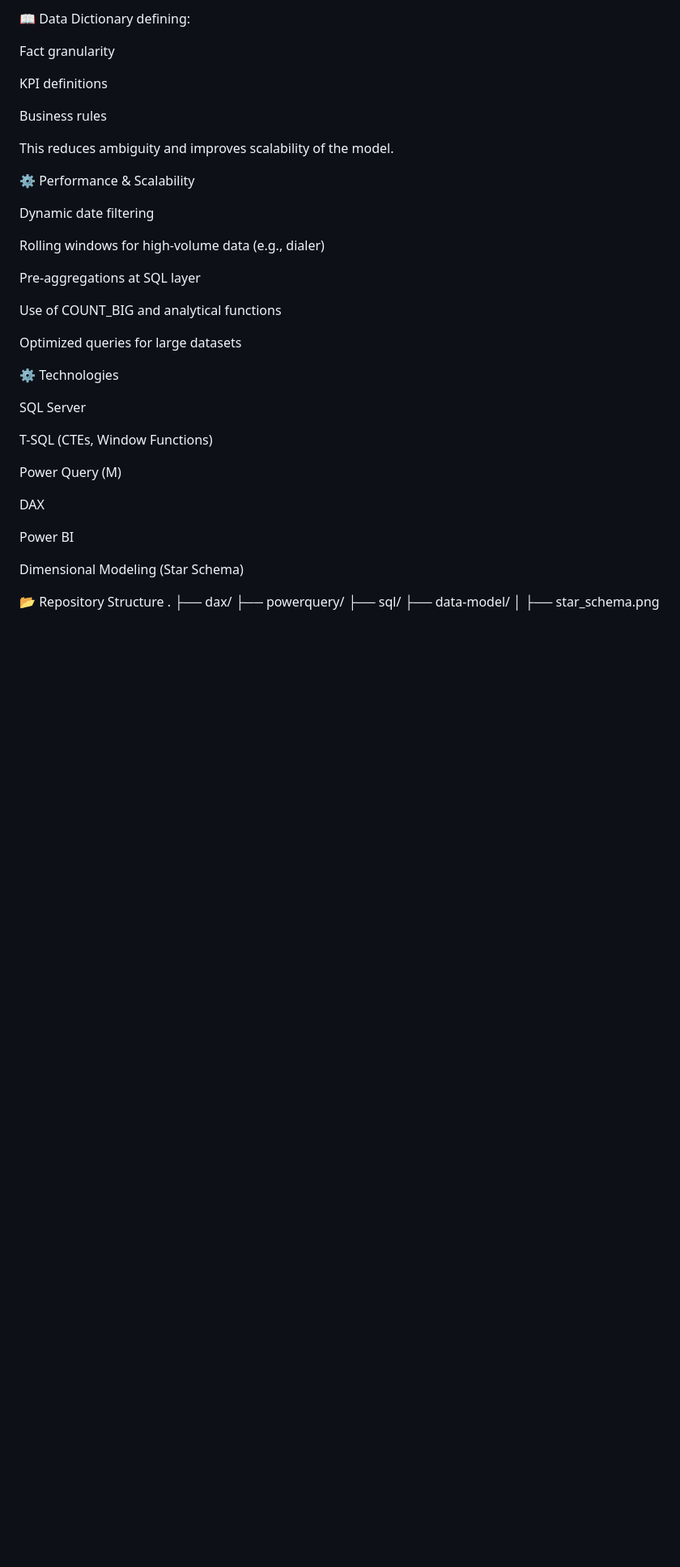
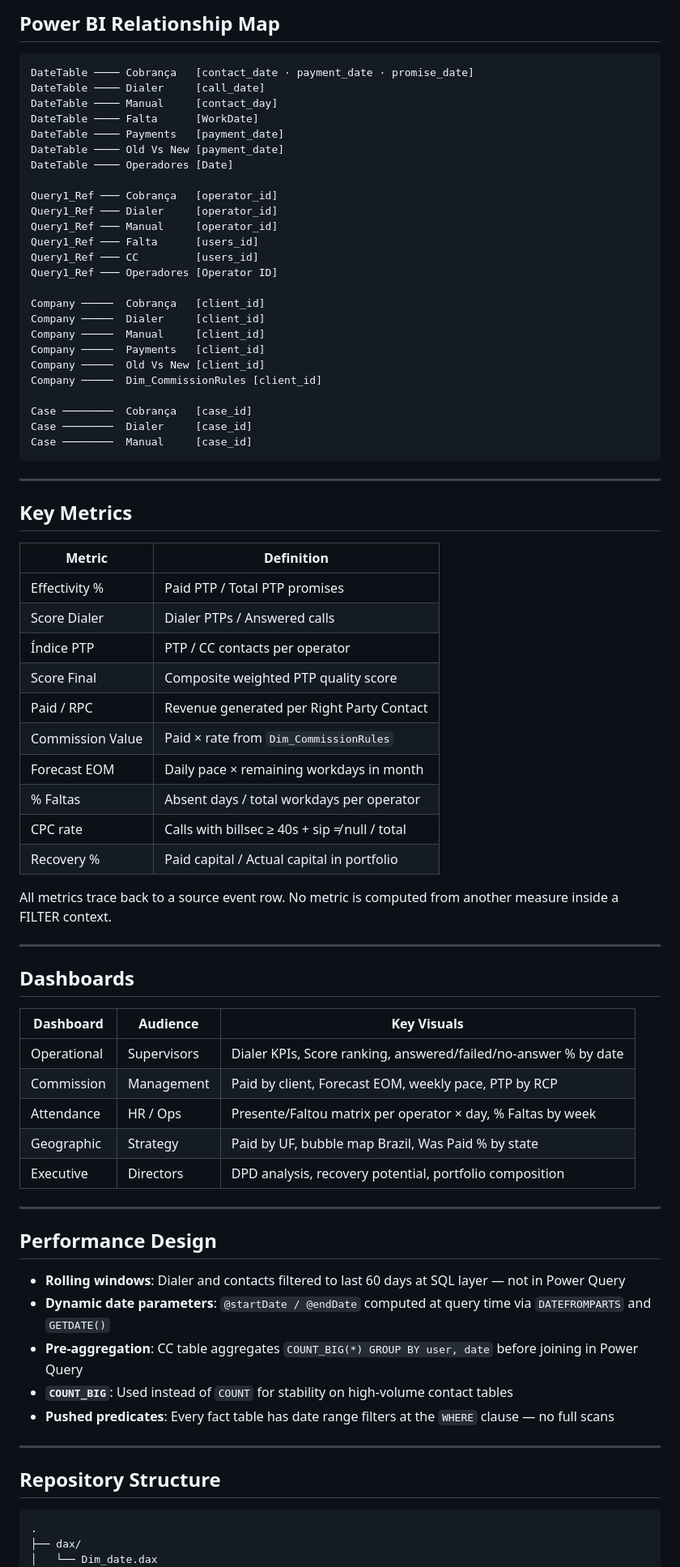
Before and after one commit to paulopottermarchi/Debt-Collection-Analytics-BI, a Markdown page: README.md, the part around one of its changes. Shown at 81% size. Drawn GitHub-style; blank space fills up the shorter version.

````diff
--- a/README.md
+++ b/README.md
@@ -136,41 +171,81 @@ To ensure reliability and maintainability:
 
-📖 Data Dictionary defining:
+## Power BI Relationship Map
 
-Fact granularity
+```
+DateTable ──── Cobrança   [contact_date · payment_date · promise_date]
+DateTable ──── Dialer     [call_date]
+DateTable ──── Manual     [contact_day]
+DateTable ──── Falta      [WorkDate]
+DateTable ──── Payments   [payment_date]
+DateTable ──── Old Vs New [payment_date]
+DateTable ──── Operadores [Date]
 
-KPI definitions
+Query1_Ref ─── Cobrança   [operator_id]
+Query1_Ref ─── Dialer     [operator_id]
+Query1_Ref ─── Manual     [operator_id]
+Query1_Ref ─── Falta      [users_id]
+Query1_Ref ─── CC         [users_id]
+Query1_Ref ─── Operadores [Operator ID]
 
-Business rules
+Company ─────  Cobrança   [client_id]
+Company ─────  Dialer     [client_id]
+Company ─────  Manual     [client_id]
+Company ─────  Payments   [client_id]
+Company ─────  Old Vs New [client_id]
+Company ─────  Dim_CommissionRules [client_id]
 
-This reduces ambiguity and improves scalability of the model.
+Case ────────  Cobrança   [case_id]
+Case ────────  Dialer     [case_id]
+Case ────────  Manual     [case_id]
+```
 
-⚙️ Performance & Scalability
+---
 
-Dynamic date filtering
+## Key Metrics
 
-Rolling windows for high-volume data (e.g., dialer)
+| Metric | Definition |
+|--------|-----------|
+| Effectivity % | Paid PTP / Total PTP promises |
+| Score Dialer | Dialer PTPs / Answered calls |
+| Índice PTP | PTP / CC contacts per operator |
+| Score Final | Composite weighted PTP quality score |
+| Paid / RPC | Revenue generated per Right Party Contact |
+| Commission Value | Paid × rate from `Dim_CommissionRules` |
+| Forecast EOM | Daily pace × remaining workdays in month |
+| % Faltas | Absent days / total workdays per operator |
+| CPC rate | Calls with billsec ≥ 40s + sip ≠ null / total |
+| Recovery % | Paid capital / Actual capital in portfolio |
 
-Pre-aggregations at SQL layer
+All metrics trace back to a source event row. No metric is computed from another measure inside a FILTER context.
 
-Use of COUNT_BIG and analytical functions
+---
 
-Optimized queries for large datasets
+## Dashboards
 
-⚙️ Technologies
+| Dashboard | Audience | Key Visuals |
+|-----------|----------|-------------|
+| Operational | Supervisors | Dialer KPIs, Score ranking, answered/failed/no-answer % by date |
+| Commission | Management | Paid by client, Forecast EOM, weekly pace, PTP by RCP |
+| Attendance | HR / Ops | Presente/Faltou matrix per operator × day, % Faltas by week |
+| Geographic | Strategy | Paid by UF, bubble map Brazil, Was Paid % by state |
+| Executive | Directors | DPD analysis, recovery potential, portfolio composition |
 
-SQL Server
+---
 
-T-SQL (CTEs, Window Functions)
+## Performance Design
 
-Power Query (M)
+- **Rolling windows**: Dialer and contacts filtered to last 60 days at SQL layer — not in Power Query
+- **Dynamic date parameters**: `@startDate / @endDate` computed at query time via `DATEFROMPARTS` and `GETDATE()`
+- **Pre-aggregation**: CC table aggregates `COUNT_BIG(*) GROUP BY user, date` before joining in Power Query
+- **`COUNT_BIG`**: Used instead of `COUNT` for stability on high-volume contact tables
+- **Pushed predicates**: Every fact table has date range filters at the `WHERE` clause — no full scans
 
-DAX
+---
 
-Power BI
+## Repository Structure
 
-Dimensional Modeling (Star Schema)
-
-📂 Repository Structure
+```
 .
 ├── dax/
+│   └── Dim_date.dax
 ├── powerquery/
````
Also changed, not shown: other parts of README.md (+146 -103 lines).
